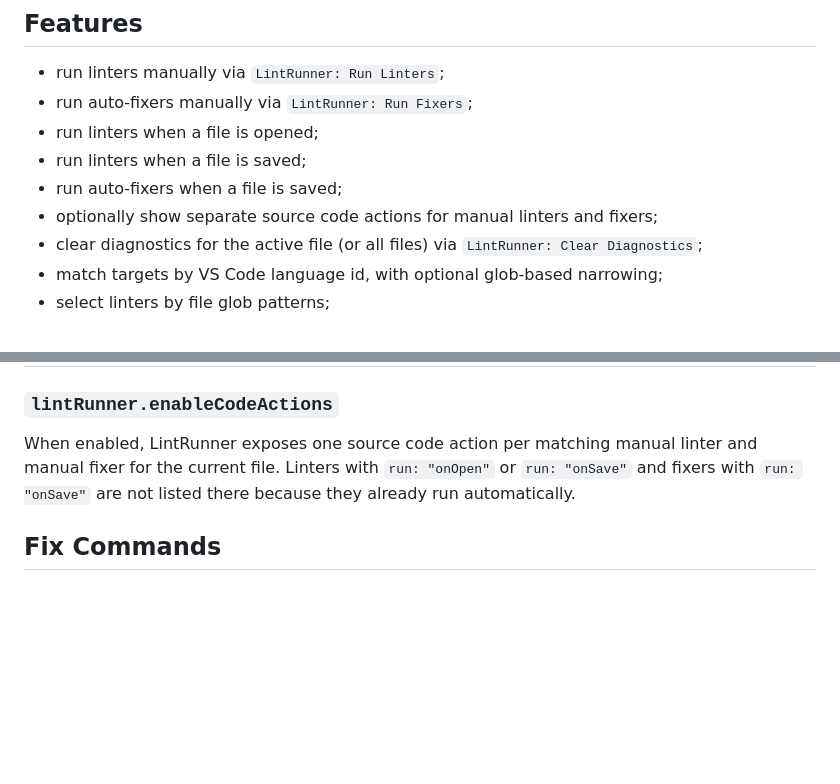
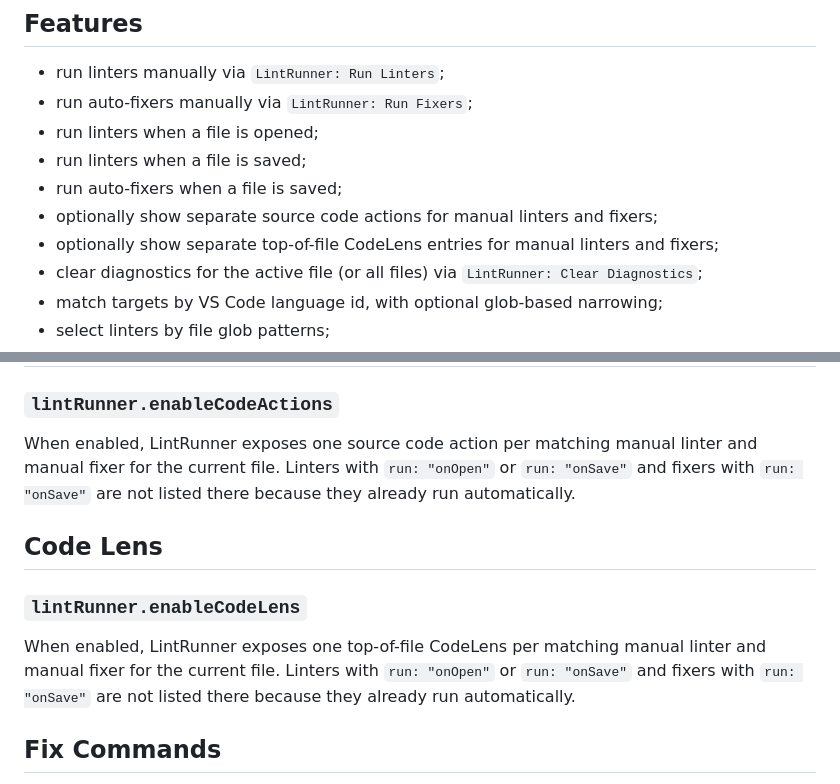
Before and after one commit to vix-4800/lint-runner, a Markdown page: README.md, 2 parts joined by grey strips. Rendered like a GitHub page; blank space fills up the shorter version.

Commit message:
docs: document code lens setting
Agent-Logs-Url: https://github.com/vix-4800/lint-runner/sessions/fc4d27ec-9dd8-4924-bbf4-b5195c837dcf

Co-authored-by: vix-4800 <55950607+vix-4800@users.noreply.github.com>

```diff
--- a/README.md
+++ b/README.md
@@ -10,6 +10,7 @@ VS Code extension for running external CLI linters and reporting found issues in
 - run linters when a file is saved;
 - run auto-fixers when a file is saved;
 - optionally show separate source code actions for manual linters and fixers;
+- optionally show separate top-of-file CodeLens entries for manual linters and fixers;
 - clear diagnostics for the active file (or all files) via `LintRunner: Clear Diagnostics`;
 - match targets by VS Code language id, with optional glob-based narrowing;
 - select linters by file glob patterns;
@@ -144,6 +145,14 @@ When enabled, LintRunner exposes one source code action per matching manual lint
 current file. Linters with `run: "onOpen"` or `run: "onSave"` and fixers with `run: "onSave"` are not listed
 there because they already run automatically.
 
+## Code Lens
+
+### `lintRunner.enableCodeLens`
+
+When enabled, LintRunner exposes one top-of-file CodeLens per matching manual linter and manual fixer for the
+current file. Linters with `run: "onOpen"` or `run: "onSave"` and fixers with `run: "onSave"` are not listed
+there because they already run automatically.
+
 ## Fix Commands
 
 `fixers` run via `LintRunner: Run Fixers`. If a fixer command has `run: "onSave"`, it also runs when a
```
